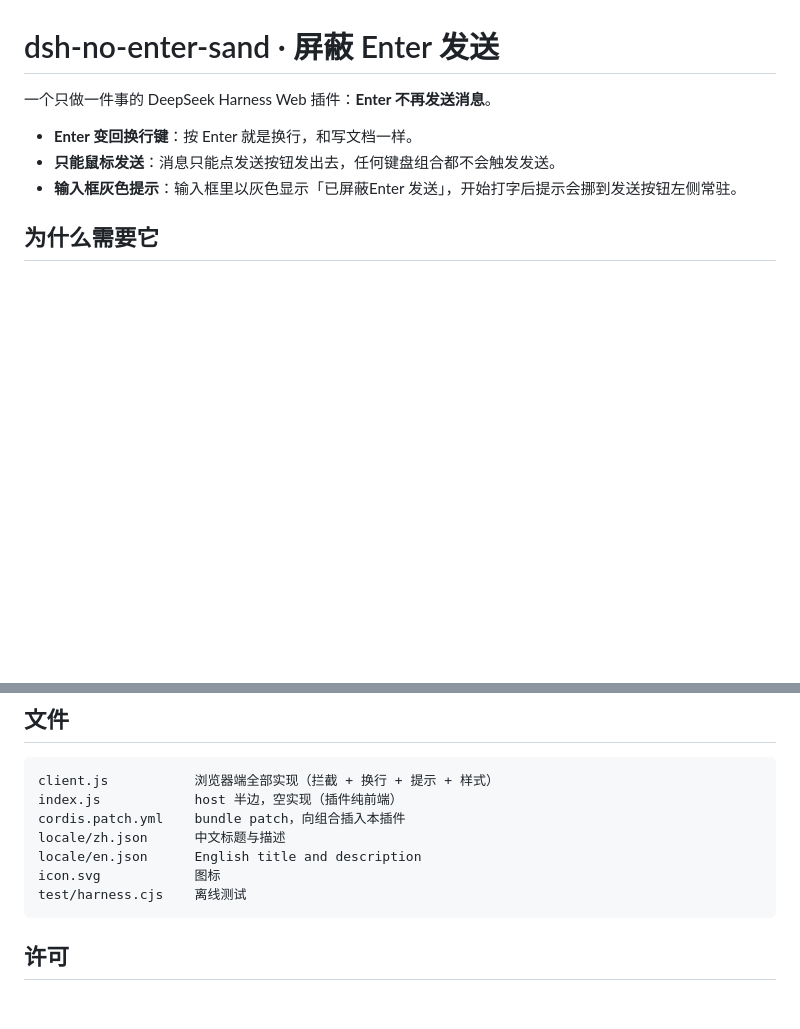
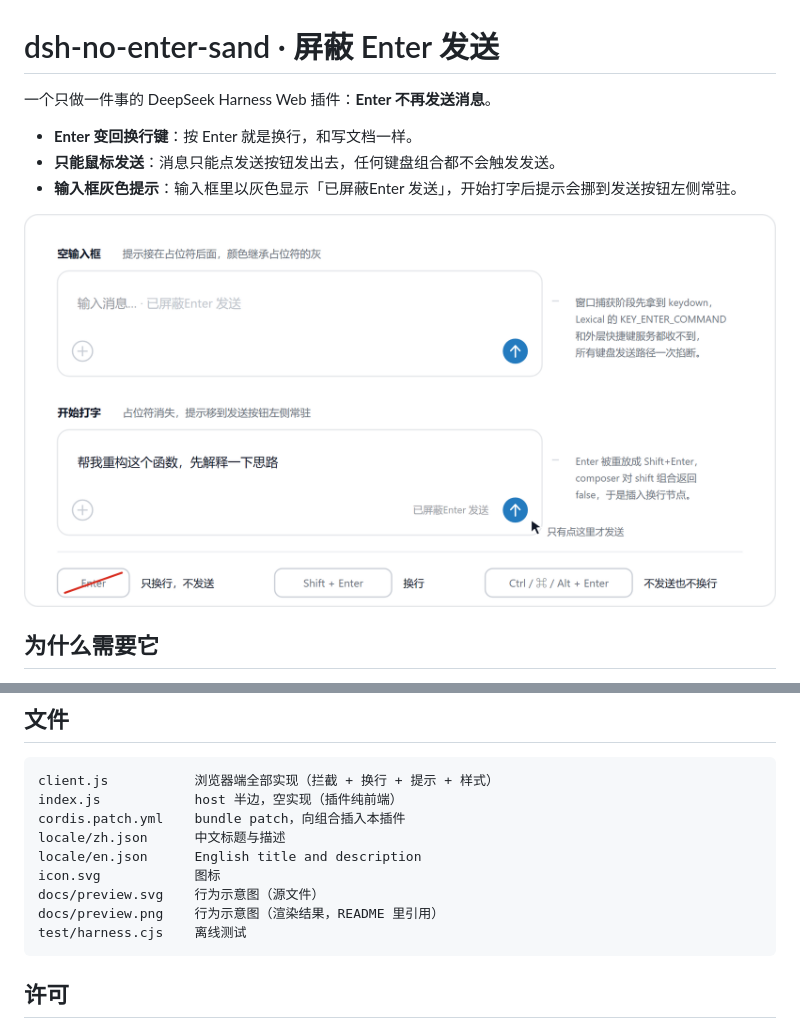
Before and after one commit to pokereva/dsh-no-enter-sand, a Markdown page: README.md, 2 parts joined by grey strips. GitHub-like rendering; pictures changed too: docs/preview.png (added); blank space fills up the shorter version.

Commit message:
docs: add a behaviour preview image to the README
A single panel showing the two hint placements (grey text appended to the
placeholder while empty, caption beside the send button once typing), the
"only click sends" pointer, and the key table with Enter struck out.
Sources live in docs/ so the picture can be re-rendered from the SVG.

````diff
--- a/README.md
+++ b/README.md
@@ -5,6 +5,8 @@
 - **Enter 变回换行键**：按 Enter 就是换行，和写文档一样。
 - **只能鼠标发送**：消息只能点发送按钮发出去，任何键盘组合都不会触发发送。
 - **输入框灰色提示**：输入框里以灰色显示「已屏蔽Enter 发送」，开始打字后提示会挪到发送按钮左侧常驻。
+
+![行为示意：空输入框的灰色提示、打字后的按钮旁提示、以及 Enter 键被划掉](docs/preview.png)
 
 ## 为什么需要它
 
@@ -59,6 +61,8 @@ cordis.patch.yml    bundle patch，向组合插入本插件
 locale/zh.json      中文标题与描述
 locale/en.json      English title and description
 icon.svg            图标
+docs/preview.svg    行为示意图（源文件）
+docs/preview.png    行为示意图（渲染结果，README 里引用）
 test/harness.cjs    离线测试
 ```
 
````
Also changed, not shown: 1 other file.
